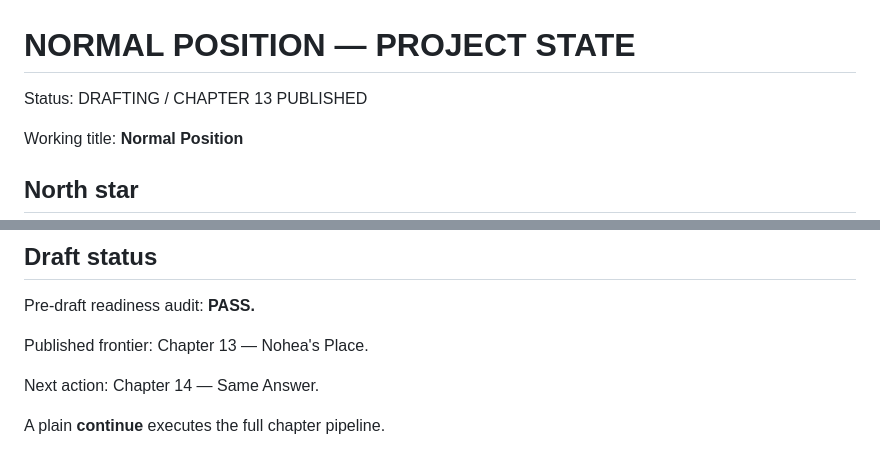
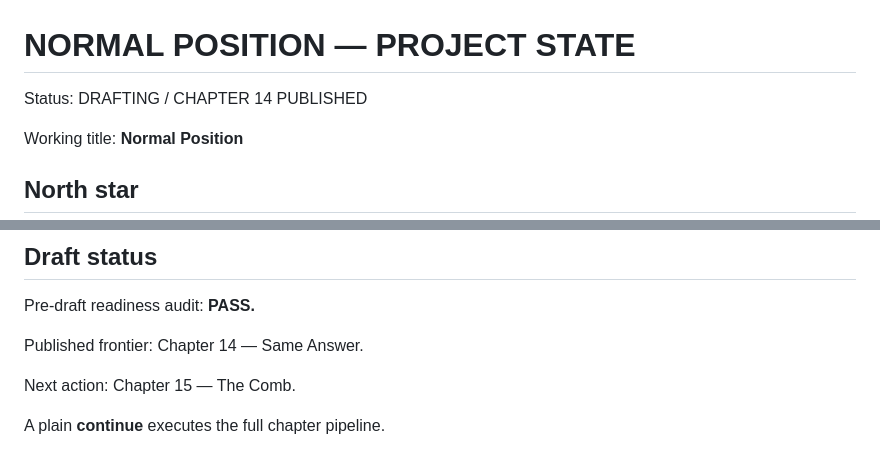
Before and after one commit to Paiea/normal-position, a Markdown page: state/PROJECT_STATE.md, 2 parts joined by grey strips. GitHub-like rendering.

Commit message:
Advance project state after Chapter 14

```diff
--- a/state/PROJECT_STATE.md
+++ b/state/PROJECT_STATE.md
@@ -1,6 +1,6 @@
 # NORMAL POSITION — PROJECT STATE
 
-Status: DRAFTING / CHAPTER 13 PUBLISHED
+Status: DRAFTING / CHAPTER 14 PUBLISHED
 
 Working title: **Normal Position**
 
@@ -206,9 +206,9 @@ Pre-draft readiness audit:
 **PASS.**
 
 Published frontier:
-Chapter 13 — Nohea's Place.
+Chapter 14 — Same Answer.
 
 Next action:
-Chapter 14 — Same Answer.
+Chapter 15 — The Comb.
 
 A plain **continue** executes the full chapter pipeline.
```
